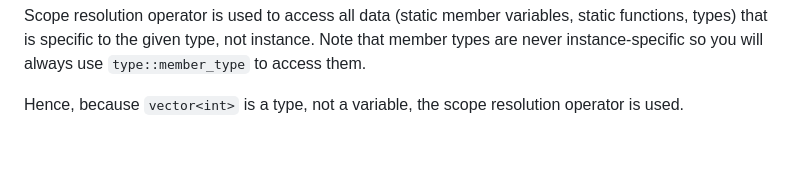
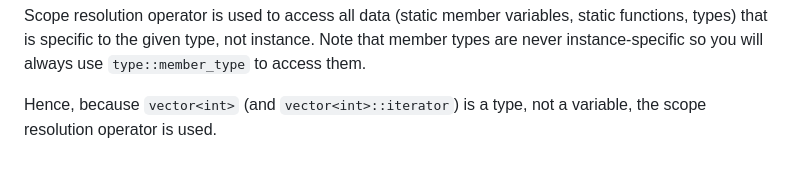
Before and after one commit to michaelrausch/Notes, a Markdown page: Cpp/Notes/scope_resolution_operator.md, the part around the change. Rendered like a GitHub page.

Commit message:
extend wording

```diff
--- a/Cpp/Notes/scope_resolution_operator.md
+++ b/Cpp/Notes/scope_resolution_operator.md
@@ -140,4 +140,4 @@ Dot and arrow (`->`) operators are used to access all data (member variables, fu
 
 Scope resolution operator is used to access all data (static member variables, static functions, types) that is specific to the given type, not instance. Note that member types are never instance-specific so you will always use `type::member_type` to access them.
 
-Hence, because `vector<int>` is a type, not a variable, the scope resolution operator is used.
+Hence, because `vector<int>` (and `vector<int>::iterator`) is a type, not a variable, the scope resolution operator is used.
```
